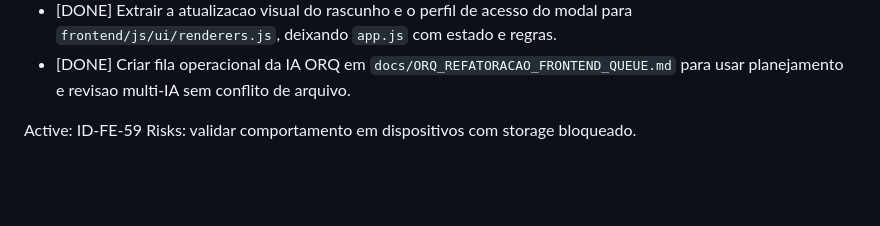
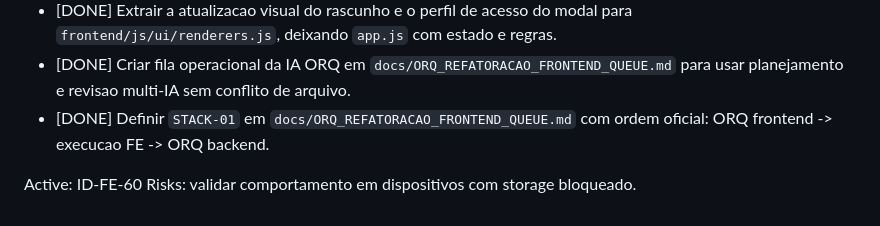
Before and after one commit to MICAEL-CARVALHO-DEV/CONCILIAR_DADOS, a Markdown page: docs/REFATORACAO_EXECUTION_CHECKLIST.md, the part around the change. Rendered like a GitHub page; blank space fills up the shorter version.

Commit message:
docs(orq): define refactor execution stack

```diff
--- a/docs/REFATORACAO_EXECUTION_CHECKLIST.md
+++ b/docs/REFATORACAO_EXECUTION_CHECKLIST.md
@@ -63,6 +63,7 @@ Success: funcoes de progresso/marcacao passam a usar `frontend/js/ui/metrics.js`
 - [DONE] Extrair o editor de campos do modal e o box de progresso do usuario para `frontend/js/ui/renderers.js`, reduzindo UI local do `app.js`.
 - [DONE] Extrair a atualizacao visual do rascunho e o perfil de acesso do modal para `frontend/js/ui/renderers.js`, deixando `app.js` com estado e regras.
 - [DONE] Criar fila operacional da IA ORQ em `docs/ORQ_REFATORACAO_FRONTEND_QUEUE.md` para usar planejamento e revisao multi-IA sem conflito de arquivo.
+- [DONE] Definir `STACK-01` em `docs/ORQ_REFATORACAO_FRONTEND_QUEUE.md` com ordem oficial: ORQ frontend -> execucao FE -> ORQ backend.
 
-Active: ID-FE-59
+Active: ID-FE-60
 Risks: validar comportamento em dispositivos com storage bloqueado.
```
Also changed, not shown: docs/ORQ_REFATORACAO_FRONTEND_QUEUE.md (+70 -0 lines).
